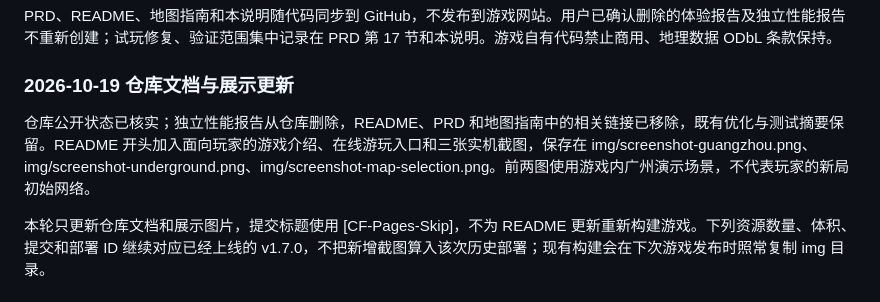
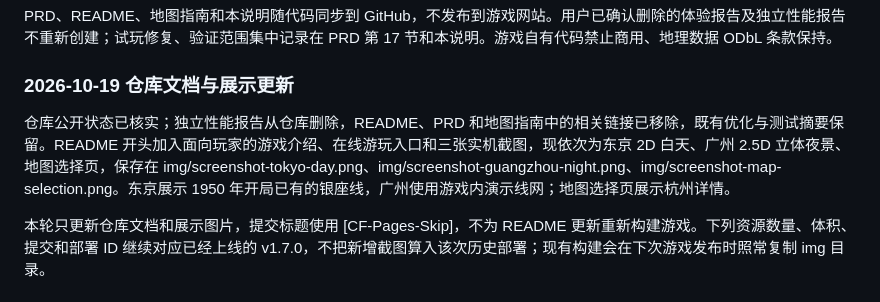
Before and after one commit to CantLiLi/city-and-metro-ce, a Markdown page: 部署说明.md, the part around the change. Drawn GitHub-style.

Commit message:
[CF-Pages-Skip] Refresh screenshots with Tokyo day and Guangzhou night views

```diff
--- a/部署说明.md
+++ b/部署说明.md
@@ -20,7 +20,7 @@ PRD、README、地图指南和本说明随代码同步到 GitHub，不发布到
 
 ### 2026-10-19 仓库文档与展示更新
 
-仓库公开状态已核实；独立性能报告从仓库删除，README、PRD 和地图指南中的相关链接已移除，既有优化与测试摘要保留。README 开头加入面向玩家的游戏介绍、在线游玩入口和三张实机截图，保存在 img/screenshot-guangzhou.png、img/screenshot-underground.png、img/screenshot-map-selection.png。前两图使用游戏内广州演示场景，不代表玩家的新局初始网络。
+仓库公开状态已核实；独立性能报告从仓库删除，README、PRD 和地图指南中的相关链接已移除，既有优化与测试摘要保留。README 开头加入面向玩家的游戏介绍、在线游玩入口和三张实机截图，现依次为东京 2D 白天、广州 2.5D 立体夜景、地图选择页，保存在 img/screenshot-tokyo-day.png、img/screenshot-guangzhou-night.png、img/screenshot-map-selection.png。东京展示 1950 年开局已有的银座线，广州使用游戏内演示线网；地图选择页展示杭州详情。
 
 本轮只更新仓库文档和展示图片，提交标题使用 [CF-Pages-Skip]，不为 README 更新重新构建游戏。下列资源数量、体积、提交和部署 ID 继续对应已经上线的 v1.7.0，不把新增截图算入该次历史部署；现有构建会在下次游戏发布时照常复制 img 目录。
 
```
Also changed, not shown: README.md (+8 -8 lines), img/screenshot-map-selection.png, 4 other files.
